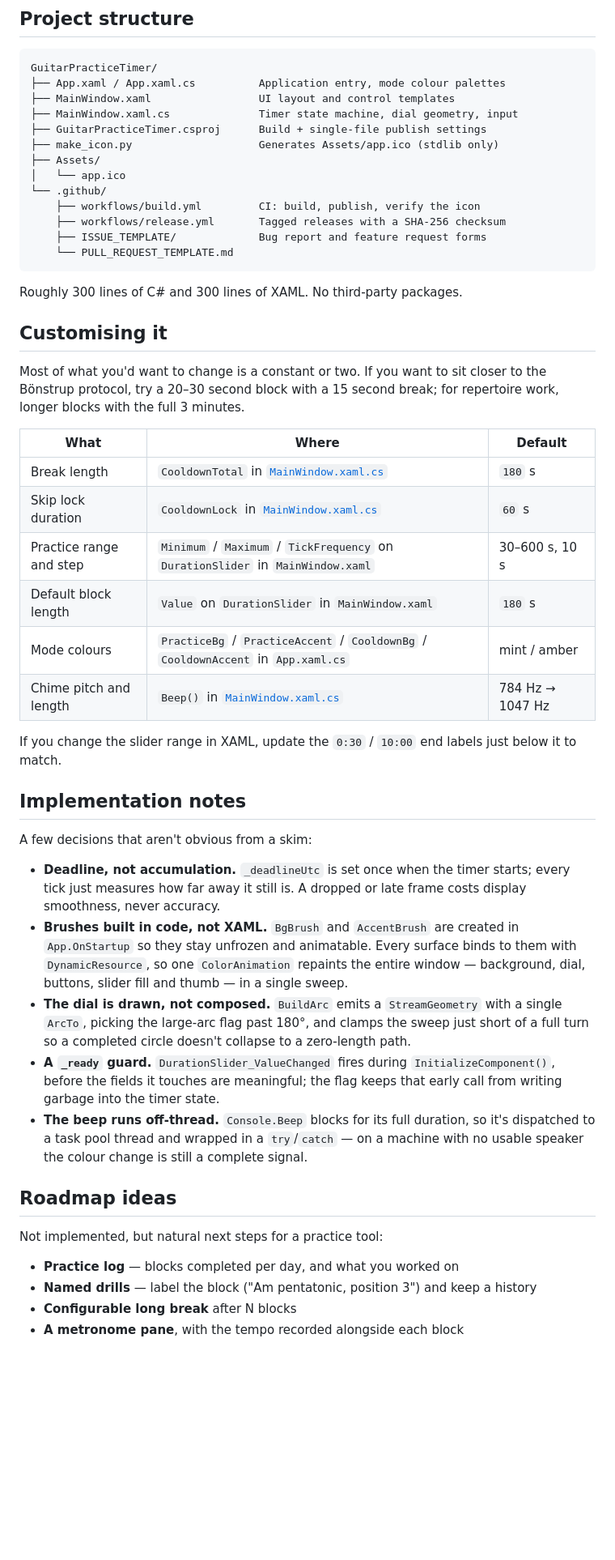
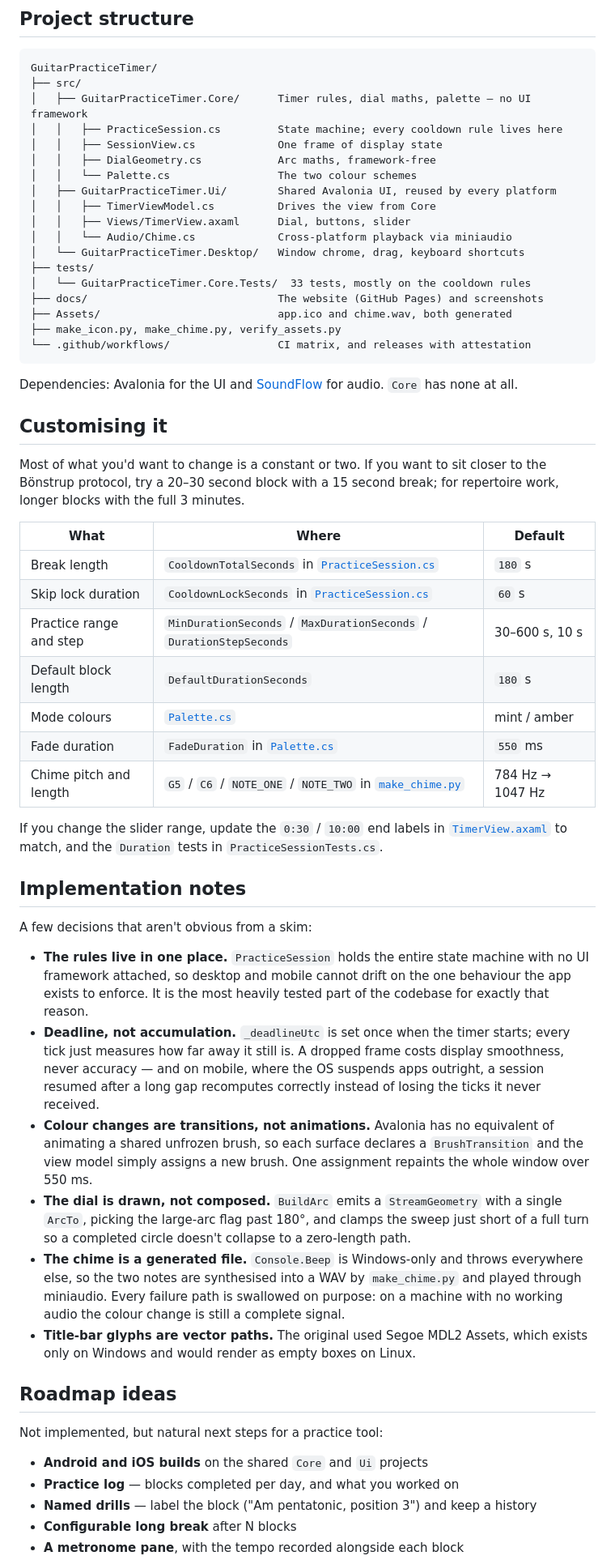
Before and after one commit to Baracuda011/GuitarPracticeTimer, a Markdown page: README.md, the part around one of its changes. Shown at 81% size. GitHub-like rendering; blank space fills up the shorter version.

````diff
--- a/README.md
+++ b/README.md
@@ -226,21 +273,27 @@ Sizes emitted: 16, 24, 32, 48, 64, 128, 256 px.
 
 ```
 GuitarPracticeTimer/
-├── App.xaml / App.xaml.cs          Application entry, mode colour palettes
-├── MainWindow.xaml                 UI layout and control templates
-├── MainWindow.xaml.cs              Timer state machine, dial geometry, input
-├── GuitarPracticeTimer.csproj      Build + single-file publish settings
-├── make_icon.py                    Generates Assets/app.ico (stdlib only)
-├── Assets/
-│   └── app.ico
-└── .github/
-    ├── workflows/build.yml         CI: build, publish, verify the icon
-    ├── workflows/release.yml       Tagged releases with a SHA-256 checksum
-    ├── ISSUE_TEMPLATE/             Bug report and feature request forms
-    └── PULL_REQUEST_TEMPLATE.md
+├── src/
+│   ├── GuitarPracticeTimer.Core/      Timer rules, dial maths, palette — no UI framework
+│   │   ├── PracticeSession.cs         State machine; every cooldown rule lives here
+│   │   ├── SessionView.cs             One frame of display state
+│   │   ├── DialGeometry.cs            Arc maths, framework-free
+│   │   └── Palette.cs                 The two colour schemes
+│   ├── GuitarPracticeTimer.Ui/        Shared Avalonia UI, reused by every platform
+│   │   ├── TimerViewModel.cs          Drives the view from Core
+│   │   ├── Views/TimerView.axaml      Dial, buttons, slider
+│   │   └── Audio/Chime.cs             Cross-platform playback via miniaudio
+│   └── GuitarPracticeTimer.Desktop/   Window chrome, drag, keyboard shortcuts
+├── tests/
+│   └── GuitarPracticeTimer.Core.Tests/  33 tests, mostly on the cooldown rules
+├── docs/                              The website (GitHub Pages) and screenshots
+├── Assets/                            app.ico and chime.wav, both generated
+├── make_icon.py, make_chime.py, verify_assets.py
+└── .github/workflows/                 CI matrix, and releases with attestation
 ```
 
-Roughly 300 lines of C# and 300 lines of XAML. No third-party packages.
+Dependencies: Avalonia for the UI and [SoundFlow](https://github.com/LSXPrime/SoundFlow)
+for audio. `Core` has none at all.
 
 ## Customising it
 
@@ -248,44 +301,54 @@ Most of what you'd want to change is a constant or two. If you want to sit
 closer to the Bönstrup protocol, try a 20–30 second block with a 15 second
 break; for repertoire work, longer blocks with the full 3 minutes.
 
-| What                     | Where                                                                             | Default          |
-| ------------------------ | --------------------------------------------------------------------------------- | ---------------- |
-| Break length             | `CooldownTotal` in [`MainWindow.xaml.cs`](MainWindow.xaml.cs)                      | `180` s          |
-| Skip lock duration       | `CooldownLock` in [`MainWindow.xaml.cs`](MainWindow.xaml.cs)                       | `60` s           |
-| Practice range and step  | `Minimum` / `Maximum` / `TickFrequency` on `DurationSlider` in `MainWindow.xaml`   | 30–600 s, 10 s   |
-| Default block length     | `Value` on `DurationSlider` in `MainWindow.xaml`                                   | `180` s          |
-| Mode colours             | `PracticeBg` / `PracticeAccent` / `CooldownBg` / `CooldownAccent` in `App.xaml.cs` | mint / amber     |
-| Chime pitch and length   | `Beep()` in [`MainWindow.xaml.cs`](MainWindow.xaml.cs)                             | 784 Hz → 1047 Hz |
+| What | Where | Default |
+| --- | --- | --- |
+| Break length | `CooldownTotalSeconds` in [`PracticeSession.cs`](src/GuitarPracticeTimer.Core/PracticeSession.cs) | `180` s |
+| Skip lock duration | `CooldownLockSeconds` in [`PracticeSession.cs`](src/GuitarPracticeTimer.Core/PracticeSession.cs) | `60` s |
+| Practice range and step | `MinDurationSeconds` / `MaxDurationSeconds` / `DurationStepSeconds` | 30–600 s, 10 s |
+| Default block length | `DefaultDurationSeconds` | `180` s |
+| Mode colours | [`Palette.cs`](src/GuitarPracticeTimer.Core/Palette.cs) | mint / amber |
+| Fade duration | `FadeDuration` in [`Palette.cs`](src/GuitarPracticeTimer.Core/Palette.cs) | `550` ms |
+| Chime pitch and length | `G5` / `C6` / `NOTE_ONE` / `NOTE_TWO` in [`make_chime.py`](make_chime.py) | 784 Hz → 1047 Hz |
 
-If you change the slider range in XAML, update the `0:30` / `10:00` end labels
-just below it to match.
+If you change the slider range, update the `0:30` / `10:00` end labels in
+[`TimerView.axaml`](src/GuitarPracticeTimer.Ui/Views/TimerView.axaml) to match,
+and the `Duration` tests in `PracticeSessionTests.cs`.
 
 ## Implementation notes
 
 A few decisions that aren't obvious from a skim:
 
+- **The rules live in one place.** `PracticeSession` holds the entire state
+  machine with no UI framework attached, so desktop and mobile cannot drift on
+  the one behaviour the app exists to enforce. It is the most heavily tested
+  part of the codebase for exactly that reason.
 - **Deadline, not accumulation.** `_deadlineUtc` is set once when the timer
-  starts; every tick just measures how far away it still is. A dropped or late
-  frame costs display smoothness, never accuracy.
-- **Brushes built in code, not XAML.** `BgBrush` and `AccentBrush` are created in
-  `App.OnStartup` so they stay unfrozen and animatable. Every surface binds to
-  them with `DynamicResource`, so one `ColorAnimation` repaints the entire
-  window — background, dial, buttons, slider fill and thumb — in a single sweep.
-- **The dial is drawn, not composed.** `BuildArc` emits a `StreamGeometry` with a
-  single `ArcTo`, picking the large-arc flag past 180°, and clamps the sweep just
-  short of a full turn so a completed circle doesn't collapse to a zero-length
-  path.
-- **A `_ready` guard.** `DurationSlider_ValueChanged` fires during
-  `InitializeComponent()`, before the fields it touches are meaningful; the flag
-  keeps that early call from writing garbage into the timer state.
-- **The beep runs off-thread.** `Console.Beep` blocks for its full duration, so
-  it's dispatched to a task pool thread and wrapped in a `try`/`catch` — on a
-  machine with no usable speaker the colour change is still a complete signal.
+  starts; every tick just measures how far away it still is. A dropped frame
+  costs display smoothness, never accuracy — and on mobile, where the OS
+  suspends apps outright, a session resumed after a long gap recomputes
+  correctly instead of losing the ticks it never received.
+- **Colour changes are transitions, not animations.** Avalonia has no
+  equivalent of animating a shared unfrozen brush, so each surface declares a
+  `BrushTransition` and the view model simply assigns a new brush. One
+  assignment repaints the whole window over 550 ms.
+- **The dial is drawn, not composed.** `BuildArc` emits a `StreamGeometry` with
+  a single `ArcTo`, picking the large-arc flag past 180°, and clamps the sweep
+  just short of a full turn so a completed circle doesn't collapse to a
+  zero-length path.
+- **The chime is a generated file.** `Console.Beep` is Windows-only and throws
+  everywhere else, so the two notes are synthesised into a WAV by
+  `make_chime.py` and played through miniaudio. Every failure path is swallowed
+  on purpose: on a machine with no working audio the colour change is still a
+  complete signal.
+- **Title-bar glyphs are vector paths.** The original used Segoe MDL2 Assets,
+  which exists only on Windows and would render as empty boxes on Linux.
 
 ## Roadmap ideas
 
 Not implemented, but natural next steps for a practice tool:
 
+- **Android and iOS builds** on the shared `Core` and `Ui` projects
 - **Practice log** — blocks completed per day, and what you worked on
 - **Named drills** — label the block ("Am pentatonic, position 3") and keep a history
 - **Configurable long break** after N blocks
````
Also changed, not shown: other parts of README.md (+110 -58 lines).
